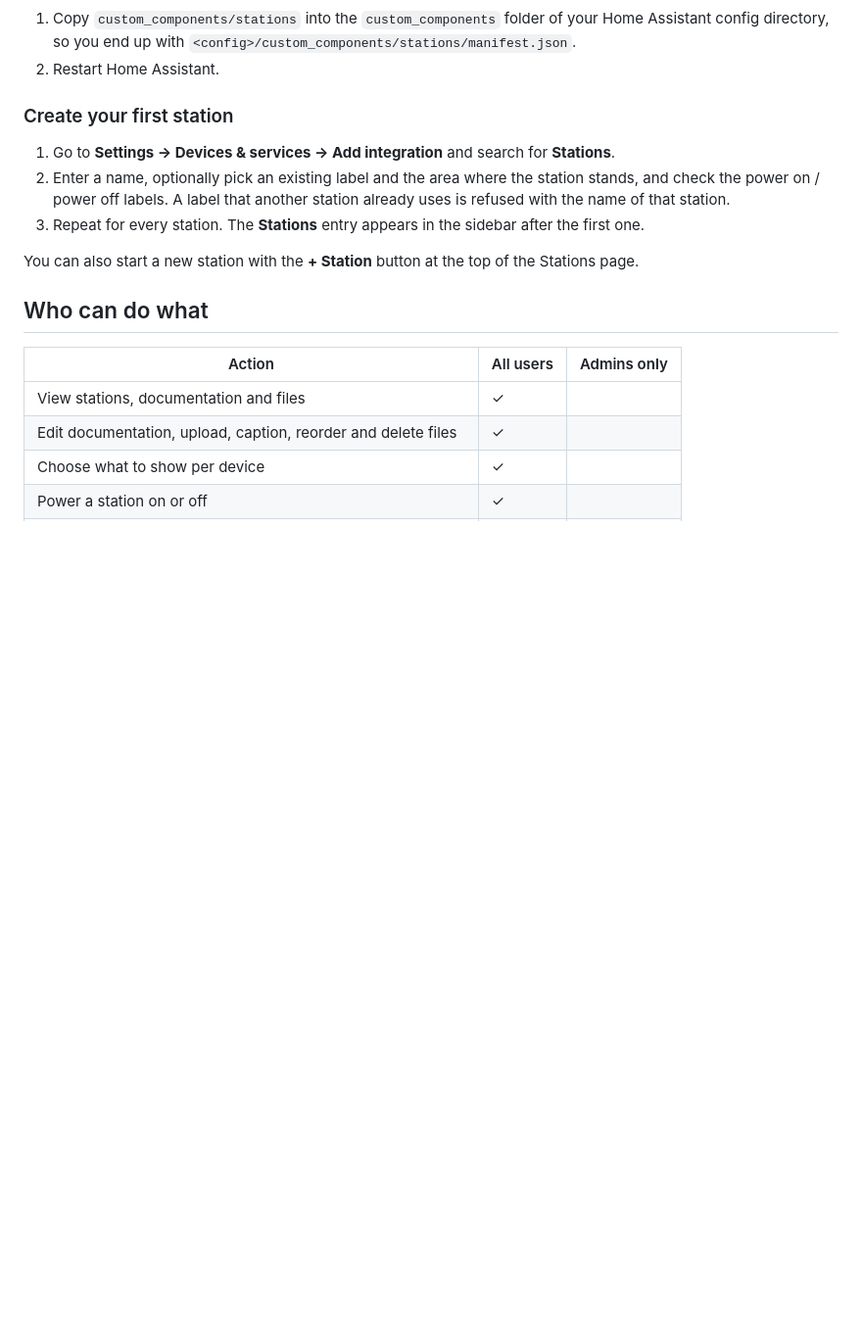
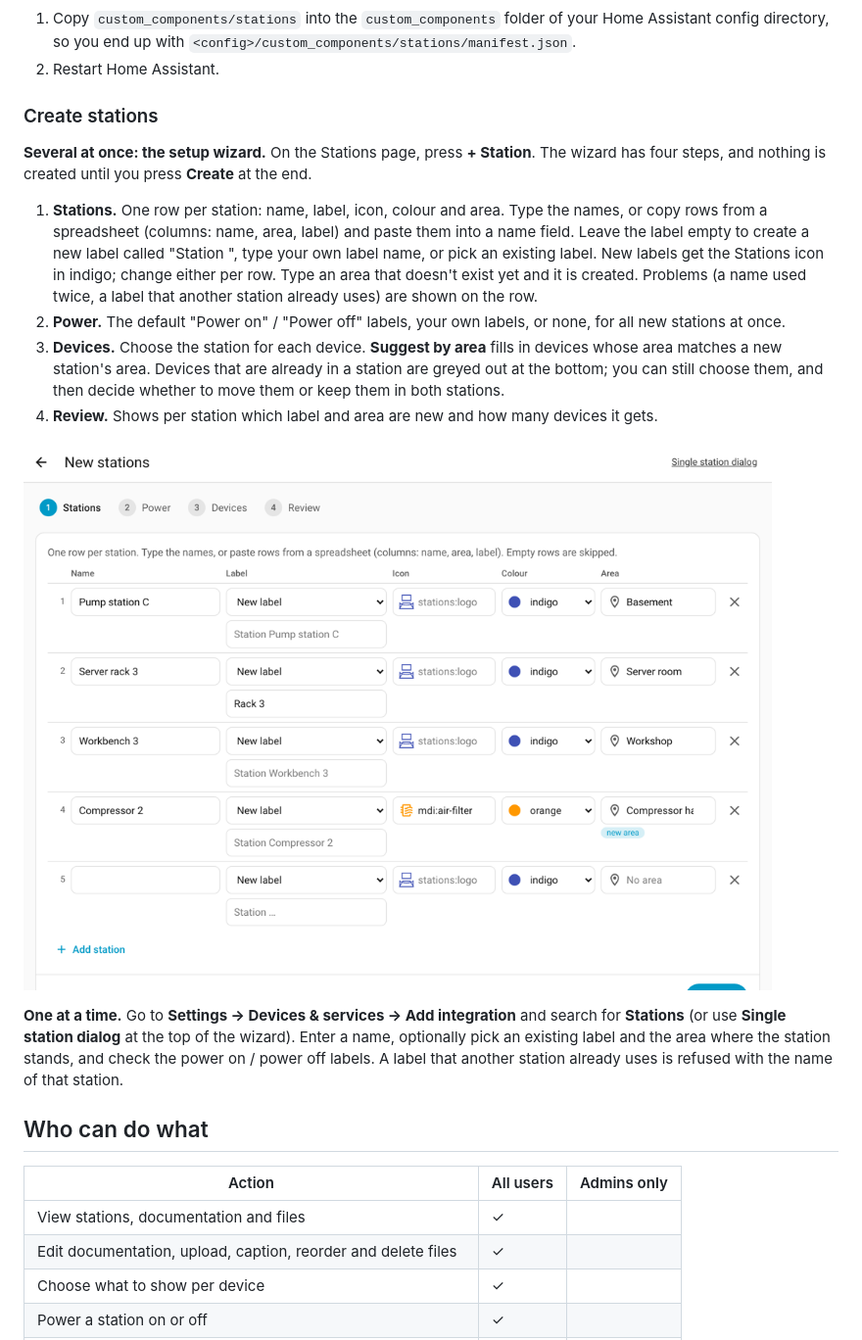
Before and after one commit to definexperience/ha-stations, a Markdown page: README.md, the part around the change. Shown at 98% size. Drawn GitHub-style; pictures changed too: docs/setup-wizard.png (added); blank space fills up the shorter version.

```diff
--- a/README.md
+++ b/README.md
@@ -78,13 +78,18 @@ HACS shows an update whenever a new release is published. HACS only works with p
 1. Copy `custom_components/stations` into the `custom_components` folder of your Home Assistant config directory, so you end up with `<config>/custom_components/stations/manifest.json`.
 2. Restart Home Assistant.
 
-### Create your first station
+### Create stations
 
-1. Go to **Settings → Devices & services → Add integration** and search for **Stations**.
-2. Enter a name, optionally pick an existing label and the area where the station stands, and check the power on / power off labels. A label that another station already uses is refused with the name of that station.
-3. Repeat for every station. The **Stations** entry appears in the sidebar after the first one.
+**Several at once: the setup wizard.** On the Stations page, press **+ Station**. The wizard has four steps, and nothing is created until you press **Create** at the end.
 
-You can also start a new station with the **+ Station** button at the top of the Stations page.
+1. **Stations.** One row per station: name, label, icon, colour and area. Type the names, or copy rows from a spreadsheet (columns: name, area, label) and paste them into a name field. Leave the label empty to create a new label called "Station <name>", type your own label name, or pick an existing label. New labels get the Stations icon in indigo; change either per row. Type an area that doesn't exist yet and it is created. Problems (a name used twice, a label that another station already uses) are shown on the row.
+2. **Power.** The default "Power on" / "Power off" labels, your own labels, or none, for all new stations at once.
+3. **Devices.** Choose the station for each device. **Suggest by area** fills in devices whose area matches a new station's area. Devices that are already in a station are greyed out at the bottom; you can still choose them, and then decide whether to move them or keep them in both stations.
+4. **Review.** Shows per station which label and area are new and how many devices it gets.
+
+![Setup wizard](docs/setup-wizard.png)
+
+**One at a time.** Go to **Settings → Devices & services → Add integration** and search for **Stations** (or use **Single station dialog** at the top of the wizard). Enter a name, optionally pick an existing label and the area where the station stands, and check the power on / power off labels. A label that another station already uses is refused with the name of that station.
 
 ## Who can do what
 
```
Also changed, not shown: PROJECT_CONTEXT.md (+4 -2 lines), 8 other files.
